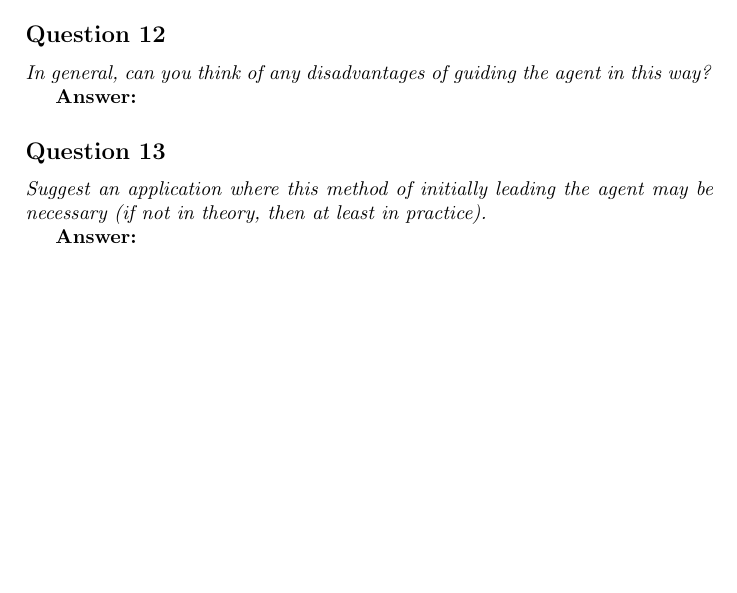
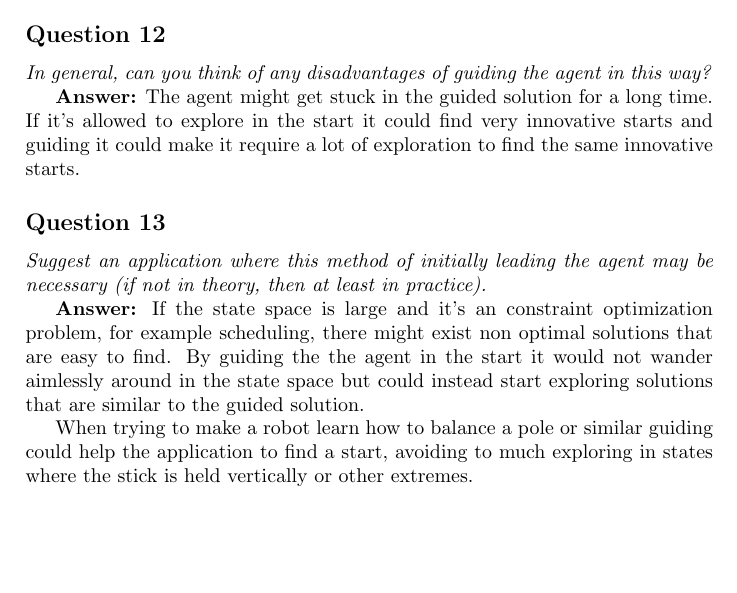
Before and after one commit to Sekvens/MachineLearning, a LaTeX problem sheet (Assignment2/Report/report.tex): part of page 3 of 3, cut so that both start at the same text. Compiled offline with pdfLaTeX.

Commit message:
Added some text to 12 and 13

```diff
--- a/Assignment2/Report/report.tex
+++ b/Assignment2/Report/report.tex
@@ -115,12 +115,14 @@ lengths as the corresponding arrows in the Q-learning window? Motivate your answ
 \emph{In general, can you think of any disadvantages of guiding the
 agent in this way?}
 
-\textbf{Answer:}
+\textbf{Answer:} The agent might get stuck in the guided solution for a long time. If it's allowed to explore in the start it could find very innovative starts and guiding it could make it require a lot of exploration to find the same innovative starts.
 
 \subsection*{Question 13}
 \emph{Suggest an application where this method of initially leading the
 agent may be necessary (if not in theory, then at least in practice).}
 
-\textbf{Answer:}
+\textbf{Answer:} If the state space is large and it's an constraint optimization problem, for example scheduling, there might exist non optimal solutions that are easy to find. By guiding the the agent in the start it would not wander aimlessly around in the state space but could instead start exploring solutions that are similar to the guided solution.
+
+When trying to make a robot learn how to balance a pole or similar guiding could help the application to find a start, avoiding to much exploring in states where the stick is held vertically or other extremes.
 
 \end{document}
```
